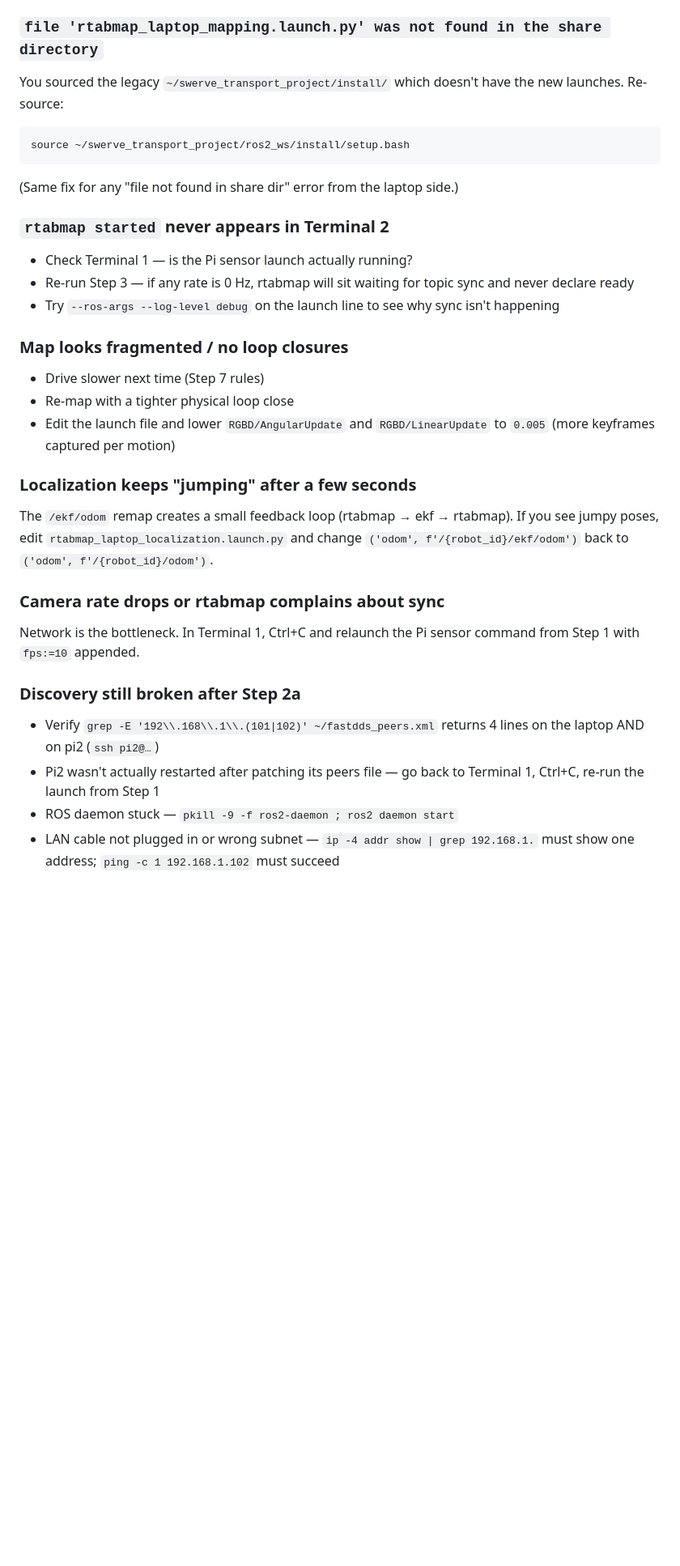
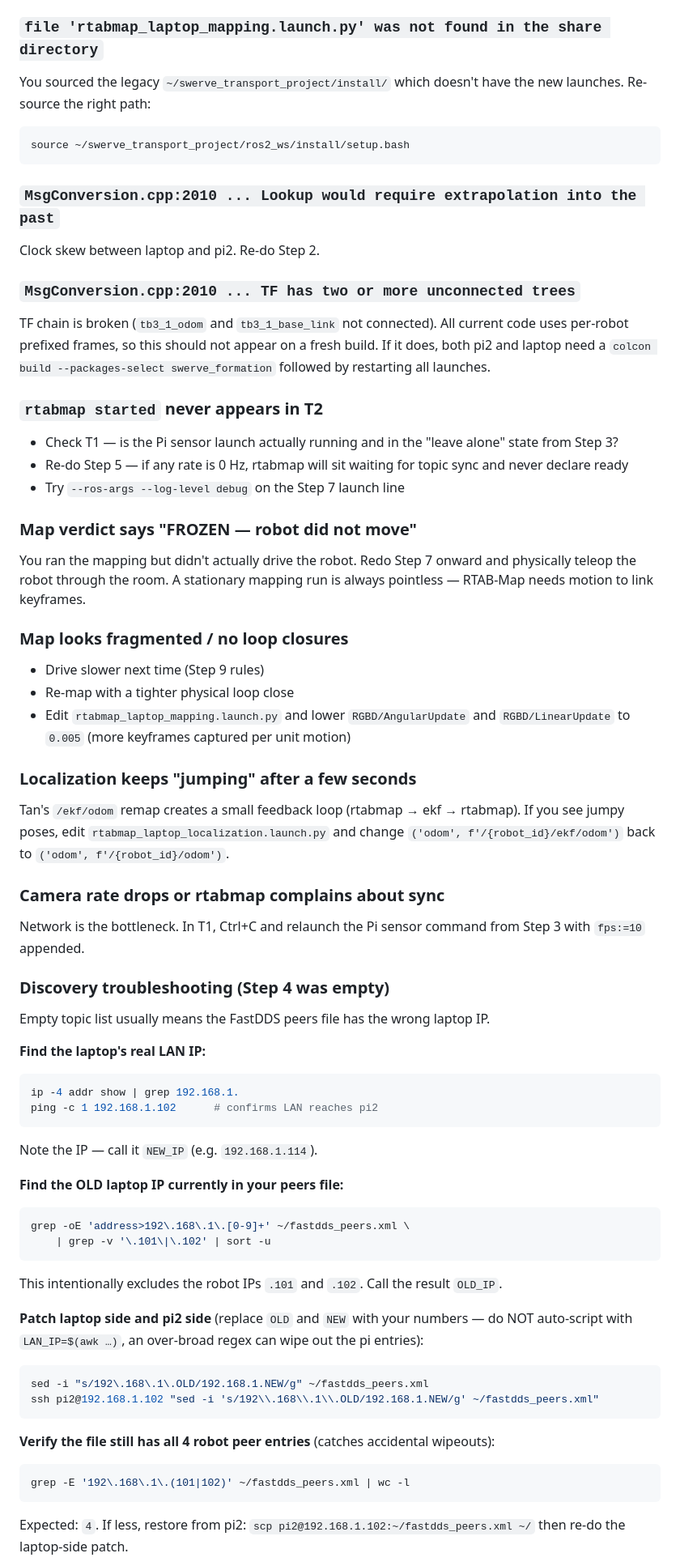
Before and after one commit to Tankikun/swerve_transport_project, a Markdown page: MAPPING_RUN_LAPTOP.md, the part around one of its changes. Shown at 81% size. Rendered like a GitHub page; blank space fills up the shorter version.

````diff
--- a/MAPPING_RUN_LAPTOP.md
+++ b/MAPPING_RUN_LAPTOP.md
@@ -386,44 +428,86 @@ on every machine.
 
 ### `file 'rtabmap_laptop_mapping.launch.py' was not found in the share directory`
 You sourced the legacy `~/swerve_transport_project/install/` which
-doesn't have the new launches. Re-source:
+doesn't have the new launches. Re-source the right path:
 ```bash
 source ~/swerve_transport_project/ros2_ws/install/setup.bash
 ```
-(Same fix for any "file not found in share dir" error from the
-laptop side.)
 
-### `rtabmap started` never appears in Terminal 2
-- Check Terminal 1 — is the Pi sensor launch actually running?
-- Re-run Step 3 — if any rate is 0 Hz, rtabmap will sit waiting
+### `MsgConversion.cpp:2010 ... Lookup would require extrapolation into the past`
+Clock skew between laptop and pi2. Re-do Step 2.
+
+### `MsgConversion.cpp:2010 ... TF has two or more unconnected trees`
+TF chain is broken (`tb3_1_odom` and `tb3_1_base_link` not
+connected). All current code uses per-robot prefixed frames, so
+this should not appear on a fresh build. If it does, both pi2 and
+laptop need a `colcon build --packages-select swerve_formation`
+followed by restarting all launches.
+
+### `rtabmap started` never appears in T2
+- Check T1 — is the Pi sensor launch actually running and in the
+  "leave alone" state from Step 3?
+- Re-do Step 5 — if any rate is 0 Hz, rtabmap will sit waiting
   for topic sync and never declare ready
-- Try `--ros-args --log-level debug` on the launch line to see why
-  sync isn't happening
+- Try `--ros-args --log-level debug` on the Step 7 launch line
+
+### Map verdict says "FROZEN — robot did not move"
+You ran the mapping but didn't actually drive the robot. Redo
+Step 7 onward and physically teleop the robot through the room.
+A stationary mapping run is always pointless — RTAB-Map needs
+motion to link keyframes.
 
 ### Map looks fragmented / no loop closures
-- Drive slower next time (Step 7 rules)
+- Drive slower next time (Step 9 rules)
 - Re-map with a tighter physical loop close
-- Edit the launch file and lower `RGBD/AngularUpdate` and
-  `RGBD/LinearUpdate` to `0.005` (more keyframes captured per
-  motion)
+- Edit `rtabmap_laptop_mapping.launch.py` and lower
+  `RGBD/AngularUpdate` and `RGBD/LinearUpdate` to `0.005`
+  (more keyframes captured per unit motion)
 
 ### Localization keeps "jumping" after a few seconds
-The `/ekf/odom` remap creates a small feedback loop (rtabmap →
+Tan's `/ekf/odom` remap creates a small feedback loop (rtabmap →
 ekf → rtabmap). If you see jumpy poses, edit
 `rtabmap_laptop_localization.launch.py` and change
 `('odom', f'/{robot_id}/ekf/odom')` back to
 `('odom', f'/{robot_id}/odom')`.
 
 ### Camera rate drops or rtabmap complains about sync
-Network is the bottleneck. In Terminal 1, Ctrl+C and relaunch the
-Pi sensor command from Step 1 with `fps:=10` appended.
+Network is the bottleneck. In T1, Ctrl+C and relaunch the Pi
+sensor command from Step 3 with `fps:=10` appended.
 
-### Discovery still broken after Step 2a
-- Verify `grep -E '192\\.168\\.1\\.(101|102)' ~/fastdds_peers.xml`
-  returns 4 lines on the laptop AND on pi2 (`ssh pi2@…`)
-- Pi2 wasn't actually restarted after patching its peers file —
-  go back to Terminal 1, Ctrl+C, re-run the launch from Step 1
-- ROS daemon stuck — `pkill -9 -f ros2-daemon ; ros2 daemon start`
-- LAN cable not plugged in or wrong subnet — `ip -4 addr show |
-  grep 192.168.1.` must show one address; `ping -c 1 192.168.1.102`
-  must succeed
+### Discovery troubleshooting (Step 4 was empty)
+
+Empty topic list usually means the FastDDS peers file has the
+wrong laptop IP.
+
+**Find the laptop's real LAN IP:**
+```bash
+ip -4 addr show | grep 192.168.1.
+ping -c 1 192.168.1.102      # confirms LAN reaches pi2
+```
+Note the IP — call it `NEW_IP` (e.g. `192.168.1.114`).
+
+**Find the OLD laptop IP currently in your peers file:**
+```bash
+grep -oE 'address>192\.168\.1\.[0-9]+' ~/fastdds_peers.xml \
+    | grep -v '\.101\|\.102' | sort -u
+```
+This intentionally excludes the robot IPs `.101` and `.102`. Call
+the result `OLD_IP`.
+
+**Patch laptop side and pi2 side** (replace `OLD` and `NEW` with
+your numbers — do NOT auto-script with `LAN_IP=$(awk …)`, an
+over-broad regex can wipe out the pi entries):
+```bash
+sed -i "s/192\.168\.1\.OLD/192.168.1.NEW/g" ~/fastdds_peers.xml
+ssh pi2@192.168.1.102 "sed -i 's/192\\.168\\.1\\.OLD/192.168.1.NEW/g' ~/fastdds_peers.xml"
+```
+
+**Verify the file still has all 4 robot peer entries** (catches
+accidental wipeouts):
+```bash
+grep -E '192\.168\.1\.(101|102)' ~/fastdds_peers.xml | wc -l
+```
+Expected: `4`. If less, restore from pi2:
+`scp pi2@192.168.1.102:~/fastdds_peers.xml ~/`
+then re-do the laptop-side patch.
+
````
Also changed, not shown: other parts of MAPPING_RUN_LAPTOP.md (+218 -168 lines).
